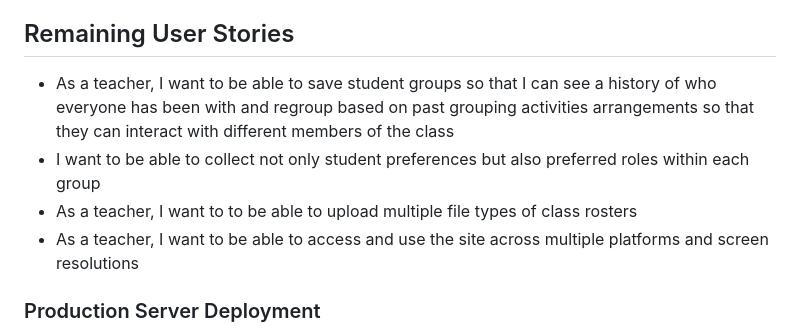
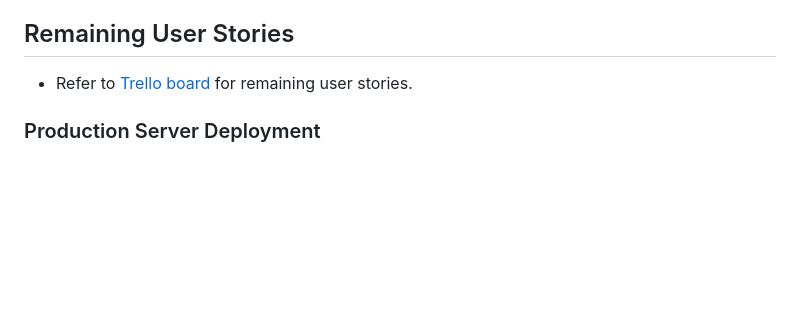
Before and after one commit to nnhsse202223/intelligent-grouping, a Markdown page: README.md, the part around the change. Drawn GitHub-style; blank space fills up the shorter version.

Commit message:
Added Trello link

```diff
--- a/README.md
+++ b/README.md
@@ -107,10 +107,7 @@ The Intelligent Grouping web application is a website designed to provide teache
 * "Topic" is an option in preferences but does not exist in the actual application yet.
 * Swapping groups on the seating chart is not functional, and the code outlined for saving the swap when it does happen is untested and likely does not work.
 ## Remaining User Stories
-* As a teacher, I want to be able to save student groups so that I can see a history of who everyone has been with and regroup based on past grouping activities arrangements so that they can interact with different members of the class
-* I want to be able to collect not only student preferences but also preferred roles within each group
-* As a teacher, I want to to be able to upload multiple file types of class rosters
-* As a teacher, I want to be able to access and use the site across multiple platforms and screen resolutions
+* Refer to [Trello board](https://trello.com/b/sUZqzuqE/intelligent-grouping) for remaining user stories.
 ### Production Server Deployment
 1. Create a new EC2 instance used on Ubuntu.
 2. Open ports for HTTP and HTTPS when walking through the EC2 wizard.
```
